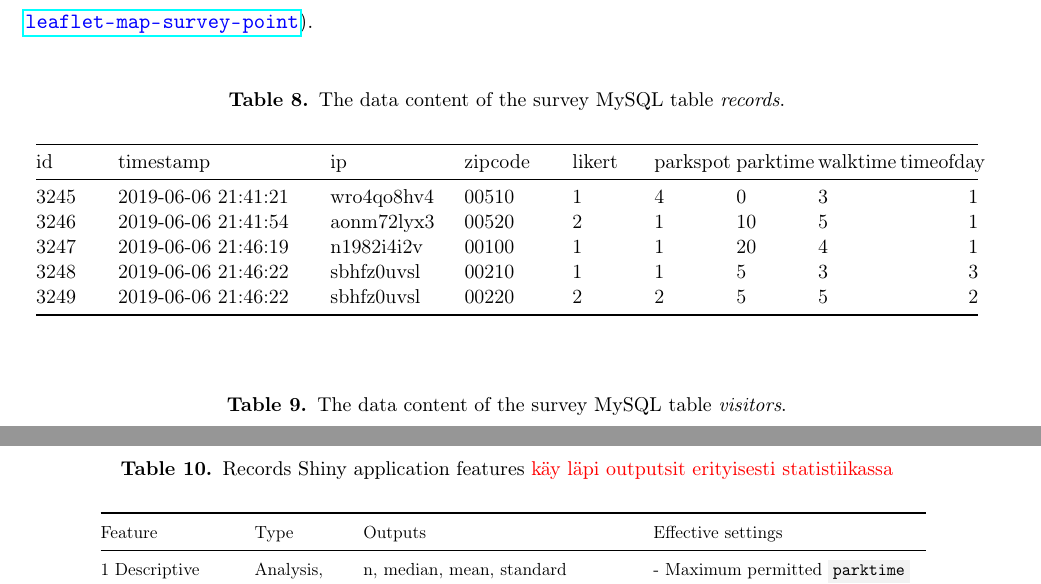
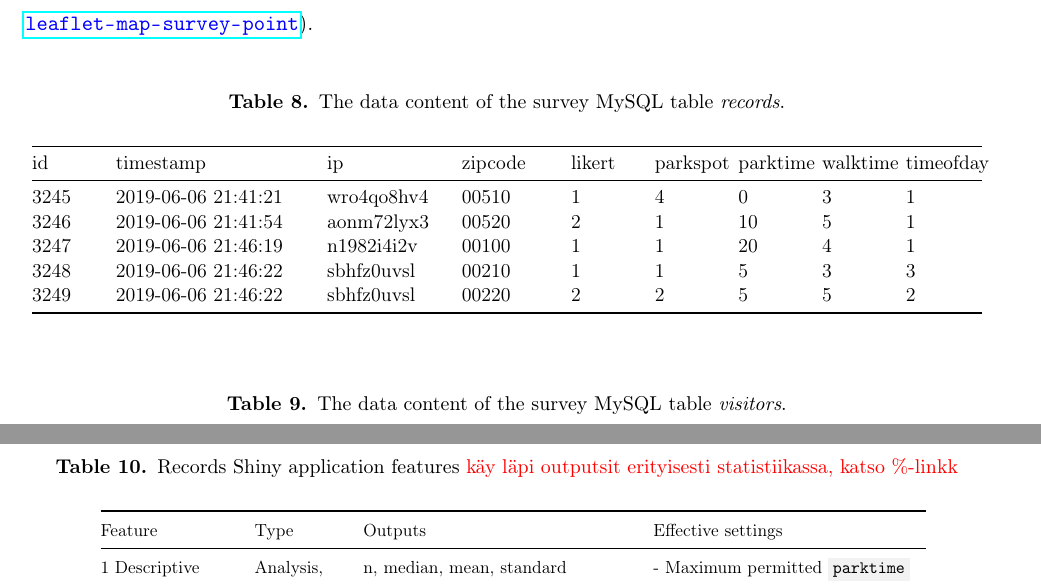
Before and after one commit to sampoves/Masters-2020, a LaTeX document (main.tex, which reads content/c3_data.tex): two parts of pages 28 and 36 of 50, joined at a grey line, cut so that both start at the same text. Compiled offline with pdfLaTeX.

```diff
--- a/content/c3_data.tex
+++ b/content/c3_data.tex
@@ -337,11 +337,11 @@
 \begin{hyphenrules}{nohyphenation}
     \begin{table}[H]
         \centering
-        \setlength\tabcolsep{1pt}
+        \setlength\tabcolsep{2pt}
         \caption[MySQL table records]{The data content of the survey MySQL table \textit{records}.}
         \label{tab:mysql_records}
-        \scalebox{0.92}
-        {\begin{tabular}{ @{} >{\raggedright\arraybackslash}p{1.5cm} >{\raggedright\arraybackslash}p{4cm} >{\raggedright\arraybackslash}p{2.5cm} >{\raggedright\arraybackslash}p{2cm} >{\raggedright\arraybackslash}p{1.5cm} >{\raggedright\arraybackslash}p{1.5cm} >{\raggedright\arraybackslash}p{1.5cm} >{\raggedright\arraybackslash}p{1.5cm} >{\raggedleft\arraybackslash}p{1.5cm} @{} }
+        \scalebox{0.9}
+        {\begin{tabular}{ @{} >{\raggedright\arraybackslash}p{1.5cm} >{\raggedright\arraybackslash}p{4cm} >{\raggedright\arraybackslash}p{2.5cm} >{\raggedright\arraybackslash}p{2cm} >{\raggedright\arraybackslash}p{1.5cm} >{\raggedright\arraybackslash}p{1.5cm} >{\raggedright\arraybackslash}p{1.5cm} >{\raggedright\arraybackslash}p{1.5cm} >{\raggedright\arraybackslash}p{1.5cm} @{} }
             \toprule
             id & timestamp & ip & zipcode & likert & parkspot & parktime & walktime & timeofday \\
             \midrule
@@ -485,9 +486,10 @@
 
 In the Shiny application for \textit{records} users can view the survey responses from many different angles. Users are given control which variables are active at any moment (\hyperref[fig:shinyapps]{figure~\ref{fig:shinyapps}a}). Users control the variables through a side panel, with effects taking place in the larger main panel. The variables currently viewed are selected through two dropdown menus, Response (continuous) and Explanatory (ordinal). Continuous variables are \code{parktime} and \code{walktime} with their scale from 0--99. Ordinal variables include \code{likert}, \code{parkspot}, \code{timeofday}, \code{ua\_forest}, \code{ykr\_zone}, and \code{subdiv} with the values that can't be unequivocally ordered in a sequence in the same way as continuous variables. One variable from each variable group can be selected at the same time. Any and all groups of values in the ordinal variables can be deactivated to better understand the significance of each value. In addition to the selection of the continuous and ordinal variable, users can deactivate \textit{records} data rows based on their spatial location in municipality subdivisions assigned in \hyperref[sec:processdata]{\fullref{sec:processdata}}. Most importantly, the analysis application allows selection of maximum allowed value for parktime and walktime. The default value for both is set at 59 minutes, as discussed in the \fullref{sec:processdata}, but the user is free to choose any value between zero and 99.
 
+% levene, anova, boxplot, lue: https://www.itl.nist.gov/div898/handbook/eda/section3/eda35a.htm. On legit lähde
 \begin{table}[H]
     \centering
-    \caption[Records Shiny application features]{Records Shiny application features \textcolor{red}{käy läpi outputsit erityisesti statistiikassa}}
+    \caption[Records Shiny application features]{Records Shiny application features \textcolor{red}{käy läpi outputsit erityisesti statistiikassa, katso \%-linkk}}
     \label{tab:records_shiny_features}
     \scalebox{0.8}
     {\def\arraystretch{1.3}
--- a/main.tex
+++ b/main.tex
@@ -115,11 +115,12 @@
 \setlength{\cellspacebottomlimit}{6pt}
 \addparagraphcolumntypes{X}
 \newcolumntype{?}{!{\vrule width 1.5pt}}    % thicker vline for tabularx
-\newcommand\Tstrut{\rule{0pt}{2.2ex}}       % "top" strut
-\newcommand\Bstrut{\rule[-4.0ex]{0pt}{0pt}} % "bottom" strut
-\newcommand{\TBstrut}{\Tstrut\Bstrut}       % top & bottom struts
+\newcommand\Tstrut{\rule{0pt}{2.2ex}}       % Define "top" strut
+\newcommand\Bstrut{\rule[-4.0ex]{0pt}{0pt}} % Define "bottom" strut
+\newcommand{\TBstrut}{\Tstrut\Bstrut}       % Run top & bottom struts for rows
 \usepackage{booktabs}
 \newcommand{\ra}[1]{\renewcommand{\arraystretch}{#1}}
+
 
 % Translator command setup
 % this enables us to use multilanguage strings which works with package babel
```
Also changed, not shown: elements/abstract.tex (+5 -5 lines), content/c3_data.tex (4 more changed lines).
